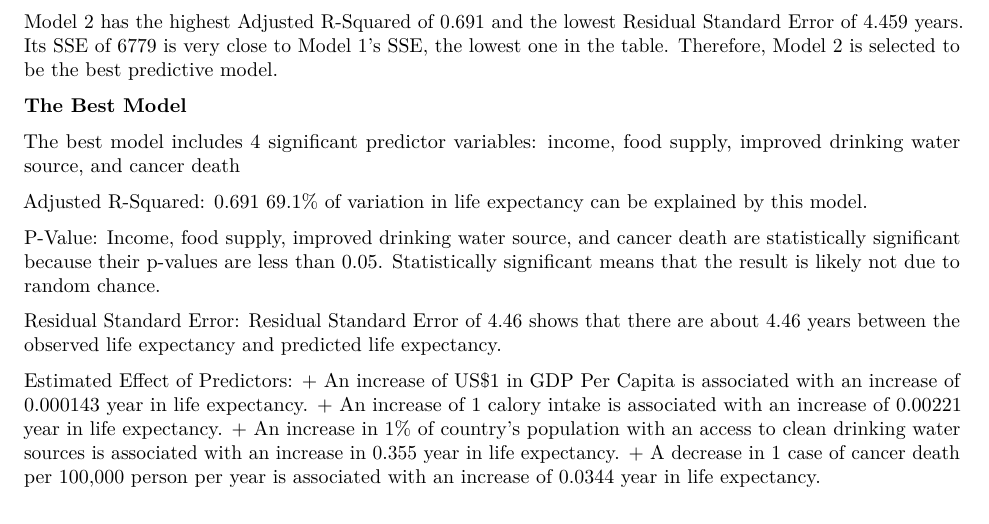
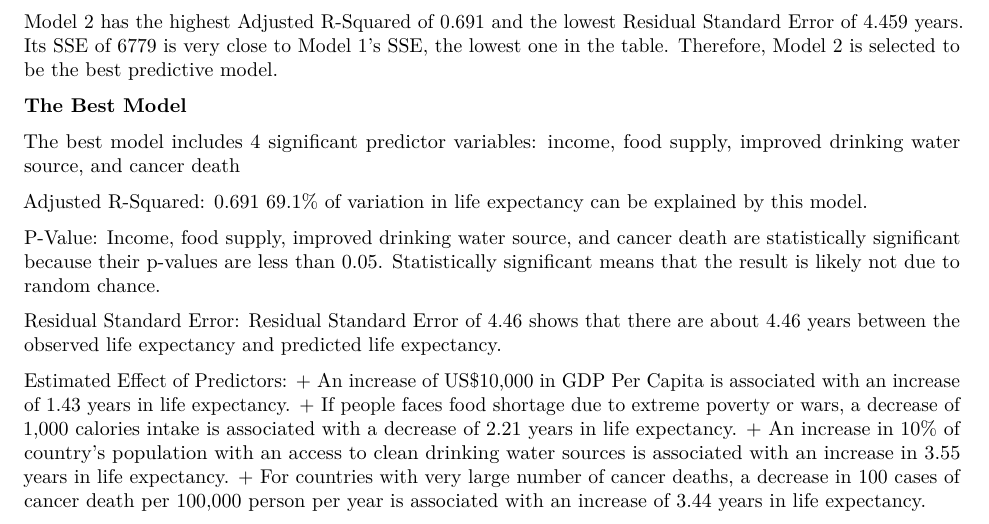
Before and after one commit to karentam/capstoneproject1, an R Markdown document (Capstone_project_milestone_report.Rmd): part of page 8 of 8, cut so that both start at the same text. Rendered offline with R 4.5, knitr and Pandoc, then LaTeX, with nearby package versions.

Commit message:
1/24/2018 second correction on milestone report

```diff
--- a/Capstone_project_milestone_report.Rmd
+++ b/Capstone_project_milestone_report.Rmd
@@ -741,9 +741,9 @@ Residual Standard Error of 4.46 shows that there are about 4.46 years between th
 
 Estimated Effect of Predictors:
 <br>
-  + An increase of US$1 in GDP Per Capita is associated with an increase of 0.000143 year in life expectancy.
-  + An increase of 1 calory intake is associated with an increase of 0.00221 year in life expectancy.
-  + An increase in 1% of country's population with an access to clean drinking water sources is associated with an increase in 0.355 year in life expectancy.
-  + A decrease in 1 case of cancer death per 100,000 person per year is associated with an increase of 0.0344 year in life expectancy.
+  + An increase of US$10,000 in GDP Per Capita is associated with an increase of 1.43 years in life expectancy.
+  + If people faces food shortage due to extreme poverty or wars, a decrease of 1,000 calories intake is associated with a decrease of 2.21 years in life expectancy.
+  + An increase in 10% of country's population with an access to clean drinking water sources is associated with an increase in 3.55 years in life expectancy.
+  + For countries with very large number of cancer deaths, a decrease in 100 cases of cancer death per 100,000 person per year is associated with an increase of 3.44 years in life expectancy.
 
 <br><br>
```
